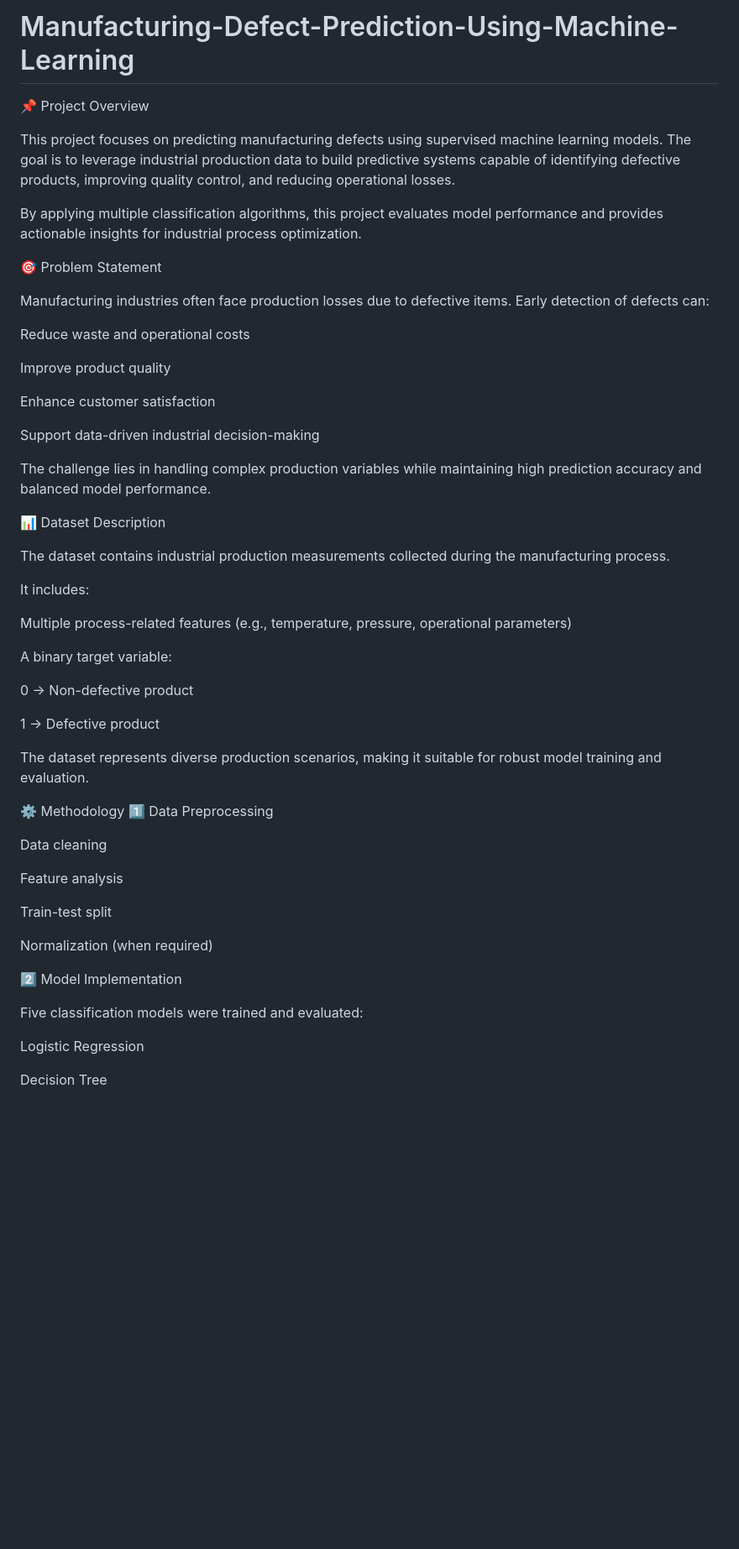
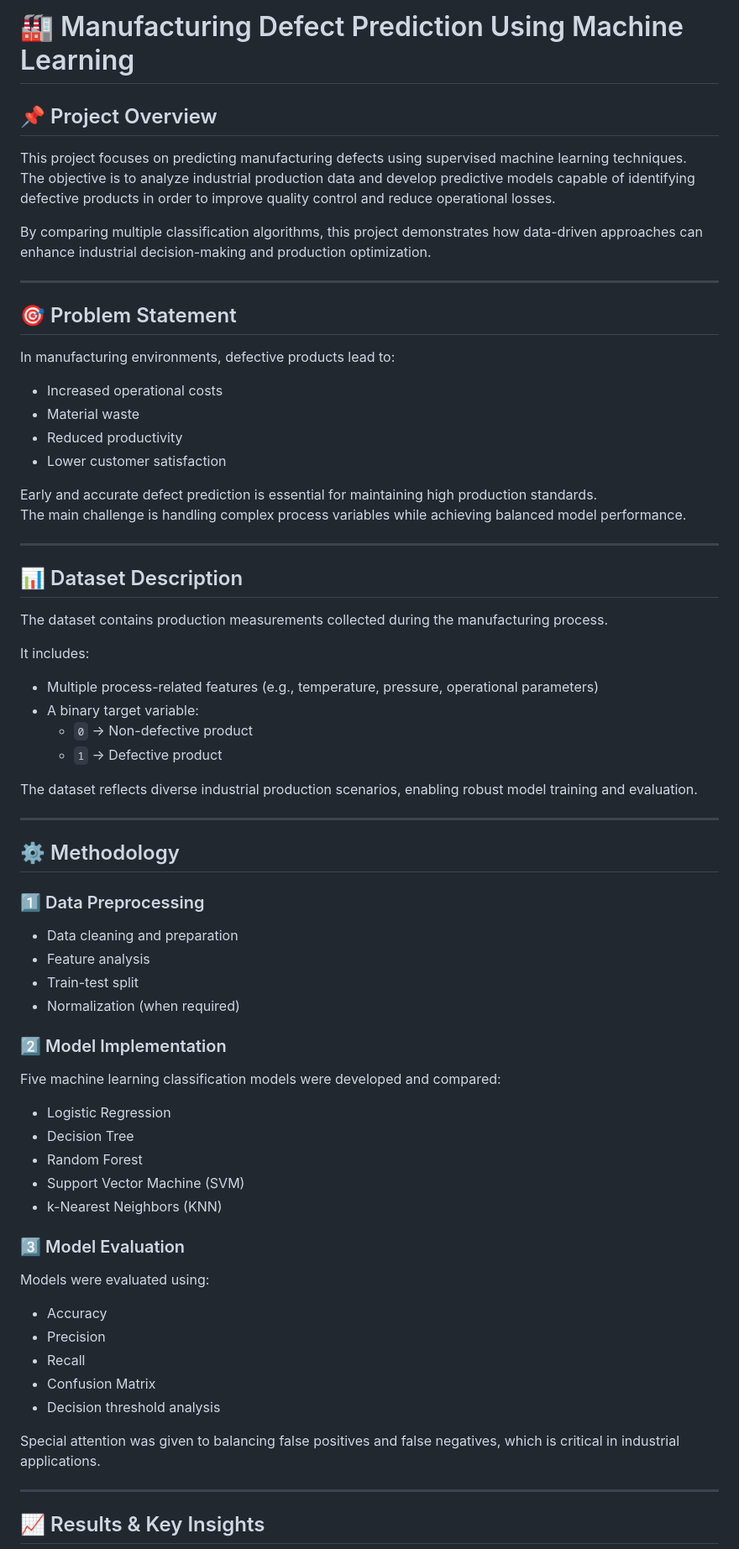
Before and after one commit to BoujoudarAmal/Manufacturing-Defect-Prediction-Using-Machine-Learning, a Markdown page: README.md, the part around one of its changes. Shown at 84% size. GitHub-like rendering; blank space fills up the shorter version.

```diff
--- a/README.md
+++ b/README.md
@@ -1,58 +1,74 @@
-# Manufacturing-Defect-Prediction-Using-Machine-Learning
-📌 Project Overview
+# 🏭 Manufacturing Defect Prediction Using Machine Learning
 
-This project focuses on predicting manufacturing defects using supervised machine learning models.
-The goal is to leverage industrial production data to build predictive systems capable of identifying defective products, improving quality control, and reducing operational losses.
+## 📌 Project Overview
 
-By applying multiple classification algorithms, this project evaluates model performance and provides actionable insights for industrial process optimization.
+This project focuses on predicting manufacturing defects using supervised machine learning techniques.
+The objective is to analyze industrial production data and develop predictive models capable of identifying defective products in order to improve quality control and reduce operational losses.
 
-🎯 Problem Statement
+By comparing multiple classification algorithms, this project demonstrates how data-driven approaches can enhance industrial decision-making and production optimization.
 
-Manufacturing industries often face production losses due to defective items.
-Early detection of defects can:
+---
 
-Reduce waste and operational costs
+## 🎯 Problem Statement
 
-Improve product quality
+In manufacturing environments, defective products lead to:
 
-Enhance customer satisfaction
+- Increased operational costs
+- Material waste
+- Reduced productivity
+- Lower customer satisfaction
 
-Support data-driven industrial decision-making
+Early and accurate defect prediction is essential for maintaining high production standards.
+The main challenge is handling complex process variables while achieving balanced model performance.
 
-The challenge lies in handling complex production variables while maintaining high prediction accuracy and balanced model performance.
+---
 
-📊 Dataset Description
+## 📊 Dataset Description
 
-The dataset contains industrial production measurements collected during the manufacturing process.
+The dataset contains production measurements collected during the manufacturing process.
 
 It includes:
 
-Multiple process-related features (e.g., temperature, pressure, operational parameters)
+- Multiple process-related features (e.g., temperature, pressure, operational parameters)
+- A binary target variable:
+  - `0` → Non-defective product
+  - `1` → Defective product
 
-A binary target variable:
+The dataset reflects diverse industrial production scenarios, enabling robust model training and evaluation.
 
-0 → Non-defective product
+---
 
-1 → Defective product
+## ⚙️ Methodology
 
-The dataset represents diverse production scenarios, making it suitable for robust model training and evaluation.
+### 1️⃣ Data Preprocessing
+- Data cleaning and preparation
+- Feature analysis
+- Train-test split
+- Normalization (when required)
 
-⚙️ Methodology
-1️⃣ Data Preprocessing
+### 2️⃣ Model Implementation
 
-Data cleaning
+Five machine learning classification models were developed and compared:
 
-Feature analysis
+- Logistic Regression
+- Decision Tree
+- Random Forest
+- Support Vector Machine (SVM)
+- k-Nearest Neighbors (KNN)
 
-Train-test split
+### 3️⃣ Model Evaluation
 
-Normalization (when required)
+Models were evaluated using:
 
-2️⃣ Model Implementation
+- Accuracy
+- Precision
+- Recall
+- Confusion Matrix
+- Decision threshold analysis
 
-Five classification models were trained and evaluated:
+Special attention was given to balancing false positives and false negatives, which is critical in industrial applications.
 
-Logistic Regression
+---
 
-Decision Tree
+## 📈 Results & Key Insights
 
```
Also changed, not shown: other parts of README.md (+34 -57 lines).
